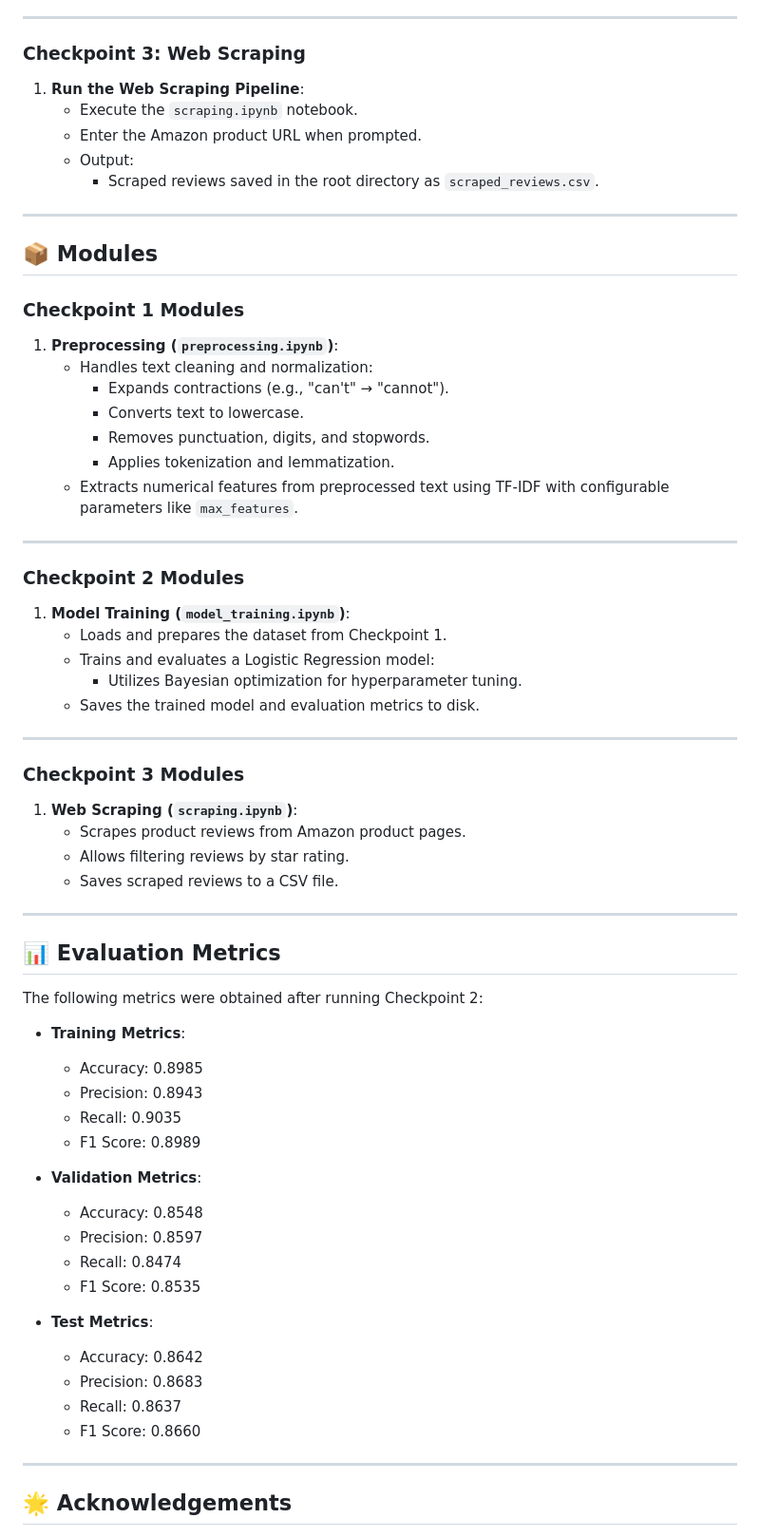
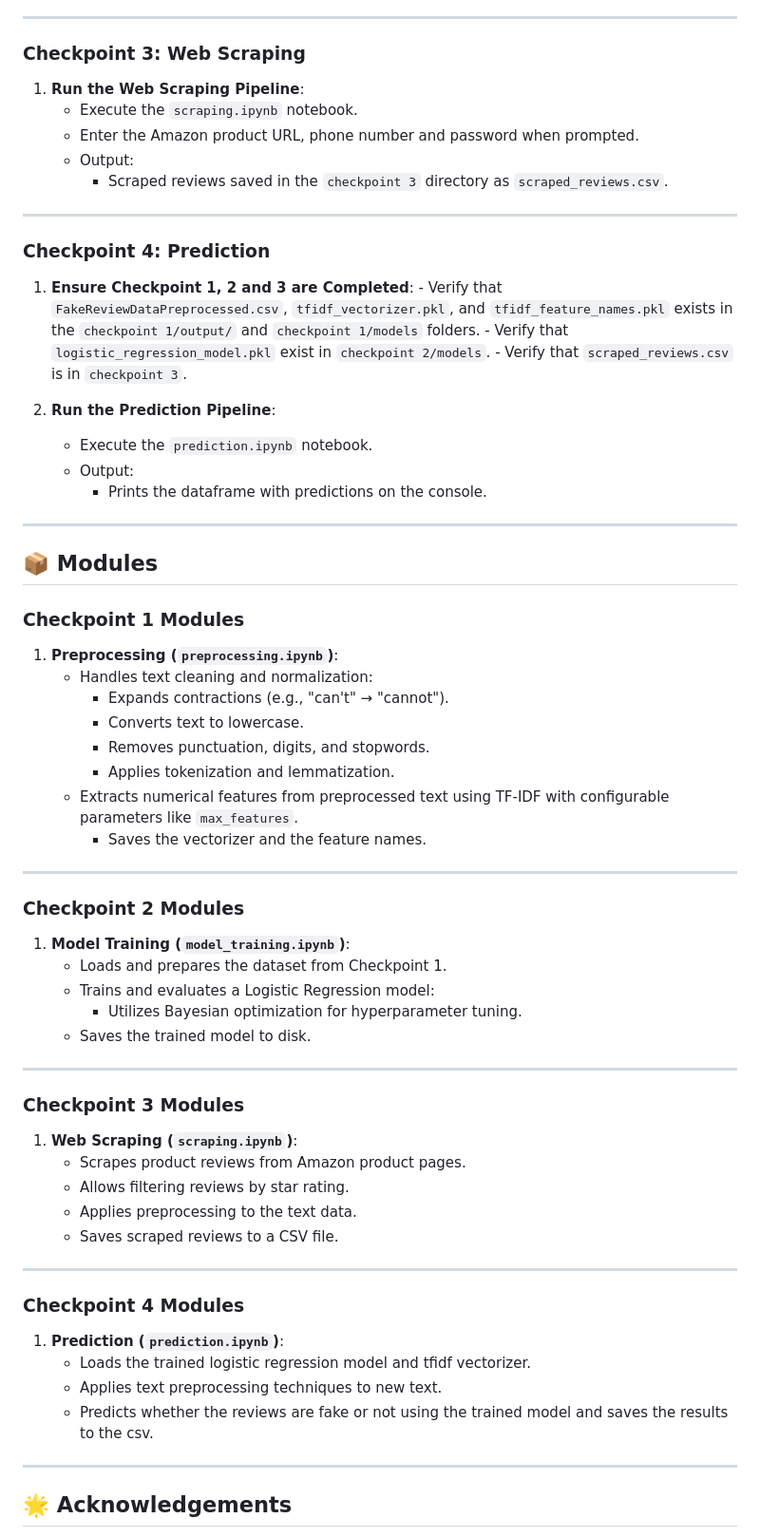
Before and after one commit to eric157/Project_WoC_7.0_Fake_Review_Detection, a Markdown page: README.md, the part around one of its changes. Shown at 95% size. Drawn GitHub-style.

```diff
--- a/README.md
+++ b/README.md
@@ -117,11 +136,24 @@ Project_WoC_7.0_Fake_Review_Detection/
 
 ### Checkpoint 3: Web Scraping
 
-1. **Run the Web Scraping Pipeline**:
-   - Execute the `scraping.ipynb` notebook.
-   - Enter the Amazon product URL when prompted.
-   - Output:
-     - Scraped reviews saved in the root directory as `scraped_reviews.csv`.
+1.  **Run the Web Scraping Pipeline**:
+    -   Execute the `scraping.ipynb` notebook.
+    -   Enter the Amazon product URL, phone number and password when prompted.
+    -   Output:
+        -   Scraped reviews saved in the `checkpoint 3` directory as `scraped_reviews.csv`.
+
+---
+### Checkpoint 4: Prediction
+
+1.  **Ensure Checkpoint 1, 2 and 3 are Completed**:
+        - Verify that `FakeReviewDataPreprocessed.csv`, `tfidf_vectorizer.pkl`, and `tfidf_feature_names.pkl` exists in the `checkpoint 1/output/` and `checkpoint 1/models` folders.
+        - Verify that `logistic_regression_model.pkl` exist in `checkpoint 2/models`.
+        - Verify that `scraped_reviews.csv` is in `checkpoint 3`.
+
+2.  **Run the Prediction Pipeline**:
+    -   Execute the `prediction.ipynb` notebook.
+    -   Output:
+        -   Prints the dataframe with predictions on the console.
 
 ---
 
@@ -129,57 +161,43 @@ Project_WoC_7.0_Fake_Review_Detection/
 
 ### Checkpoint 1 Modules
 
-1. **Preprocessing (`preprocessing.ipynb`)**:
-   - Handles text cleaning and normalization:
-     - Expands contractions (e.g., "can't" → "cannot").
-     - Converts text to lowercase.
-     - Removes punctuation, digits, and stopwords.
-     - Applies tokenization and lemmatization.
-   - Extracts numerical features from preprocessed text using TF-IDF with configurable parameters like `max_features`.
+1.  **Preprocessing (`preprocessing.ipynb`)**:
+    -   Handles text cleaning and normalization:
+        -   Expands contractions (e.g., "can't" → "cannot").
+        -   Converts text to lowercase.
+        -   Removes punctuation, digits, and stopwords.
+        -   Applies tokenization and lemmatization.
+    - Extracts numerical features from preprocessed text using TF-IDF with configurable parameters like `max_features`.
+      - Saves the vectorizer and the feature names.
 
 ---
 
 ### Checkpoint 2 Modules
 
-1. **Model Training (`model_training.ipynb`)**:
-   - Loads and prepares the dataset from Checkpoint 1.
-   - Trains and evaluates a Logistic Regression model:
-     - Utilizes Bayesian optimization for hyperparameter tuning.
-   - Saves the trained model and evaluation metrics to disk.
+1.  **Model Training (`model_training.ipynb`)**:
+    -   Loads and prepares the dataset from Checkpoint 1.
+    -   Trains and evaluates a Logistic Regression model:
+        -   Utilizes Bayesian optimization for hyperparameter tuning.
+    -   Saves the trained model to disk.
 
 ---
 
 ### Checkpoint 3 Modules
 
-1. **Web Scraping (`scraping.ipynb`)**:
-   - Scrapes product reviews from Amazon product pages.
-   - Allows filtering reviews by star rating.
-   - Saves scraped reviews to a CSV file.
+1.  **Web Scraping (`scraping.ipynb`)**:
+    -   Scrapes product reviews from Amazon product pages.
+    -   Allows filtering reviews by star rating.
+    - Applies preprocessing to the text data.
+    -   Saves scraped reviews to a CSV file.
 
 ---
 
-## 📊 Evaluation Metrics
+### Checkpoint 4 Modules
 
-The following metrics were obtained after running Checkpoint 2:
-
-- **Training Metrics**:
-  - Accuracy: 0.8985
-  - Precision: 0.8943
-  - Recall: 0.9035
-  - F1 Score: 0.8989
-
-- **Validation Metrics**:
-  - Accuracy: 0.8548
-  - Precision: 0.8597
-  - Recall: 0.8474
-  - F1 Score: 0.8535
-
-- **Test Metrics**:
-  - Accuracy: 0.8642
-  - Precision: 0.8683
-  - Recall: 0.8637
-  - F1 Score: 0.8660
-
+1.  **Prediction (`prediction.ipynb`)**:
+    - Loads the trained logistic regression model and tfidf vectorizer.
+    - Applies text preprocessing techniques to new text.
+    - Predicts whether the reviews are fake or not using the trained model and saves the results to the csv.
 ---
 
 ## 🌟 Acknowledgements
```
Also changed, not shown: other parts of README.md (+48 -29 lines).
